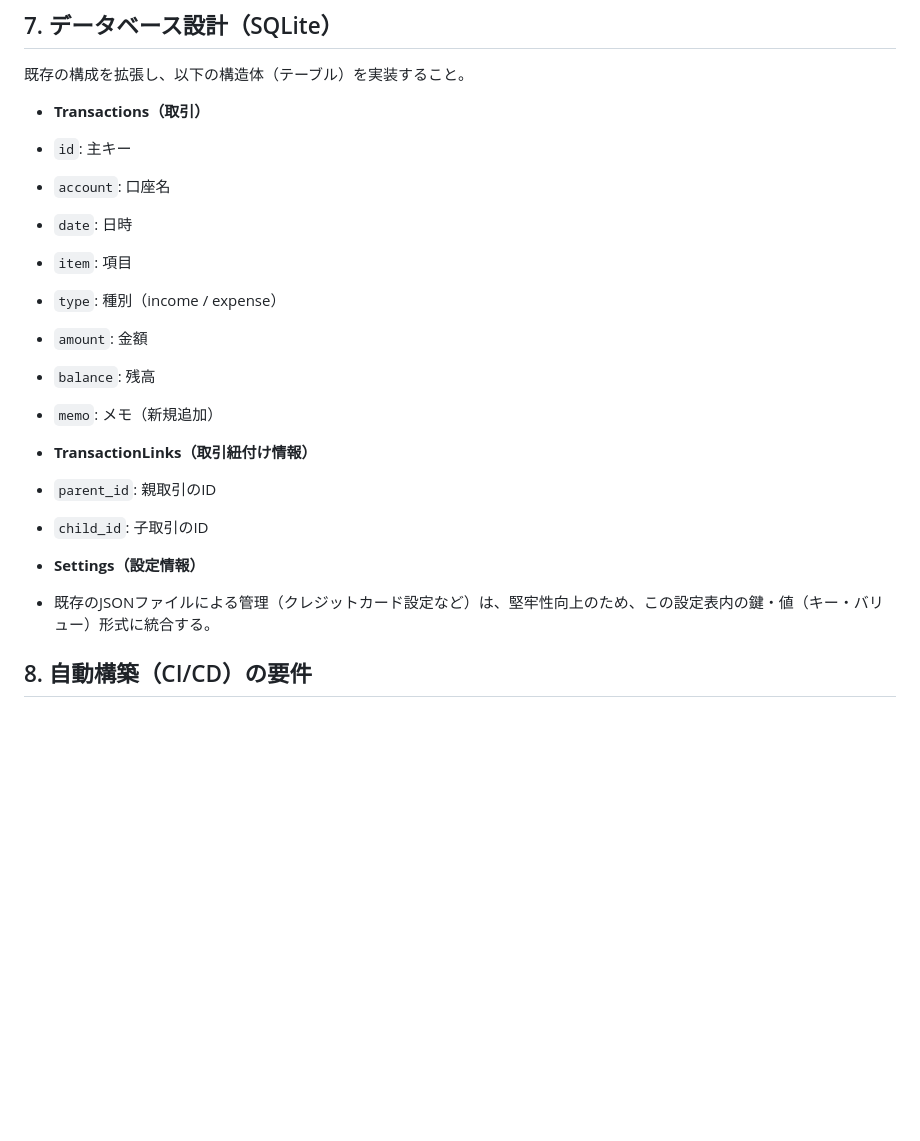
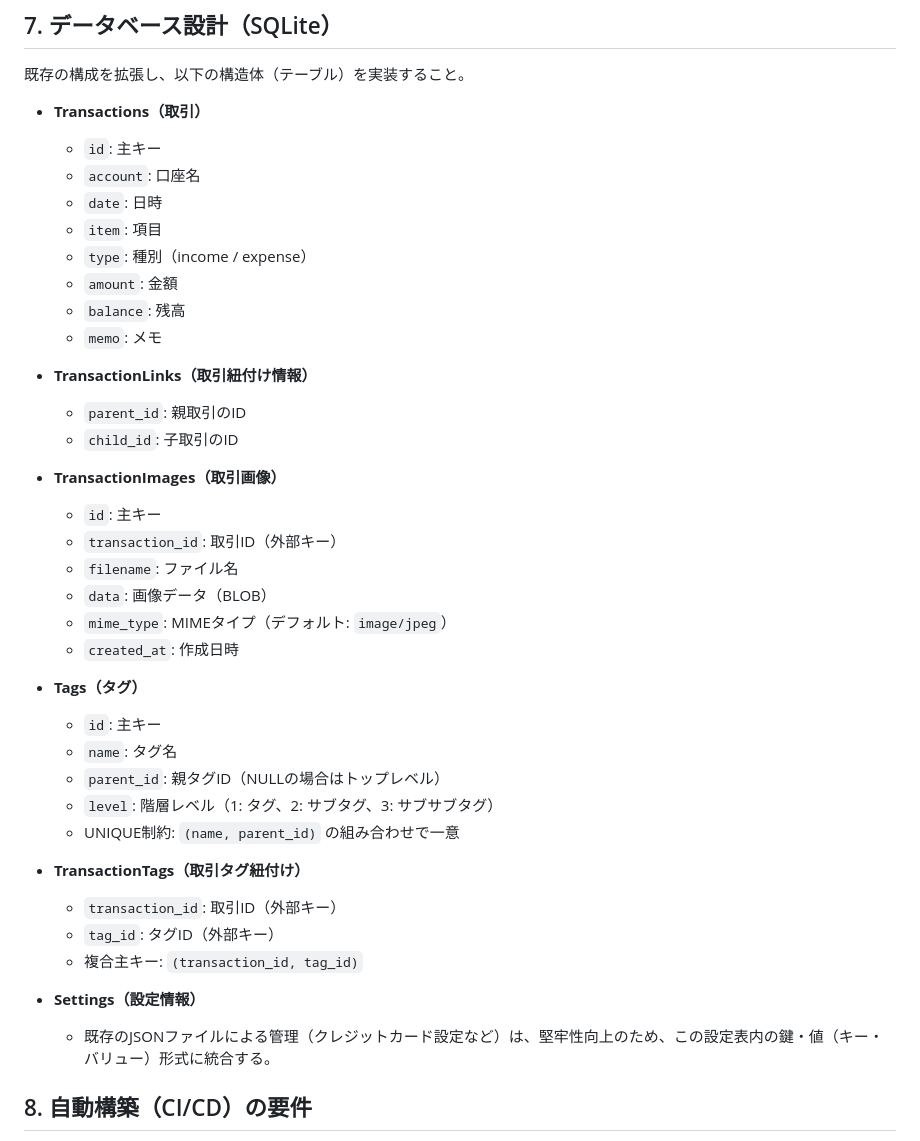
Before and after one commit to ShiningWank0/Omni_Money, a Markdown page: Agent.md, the part around one of its changes. GitHub-like rendering; blank space fills up the shorter version.

```diff
--- a/Agent.md
+++ b/Agent.md
@@ -198,23 +227,41 @@ AIエージェントが外部から記帳を自動化するためのAPI（例: `
 既存の構成を拡張し、以下の構造体（テーブル）を実装すること。
 
 * **Transactions（取引）**
-* `id`: 主キー
-* `account`: 口座名
-* `date`: 日時
-* `item`: 項目
-* `type`: 種別（income / expense）
-* `amount`: 金額
-* `balance`: 残高
-* `memo`: メモ（新規追加）
-
+  * `id`: 主キー
+  * `account`: 口座名
+  * `date`: 日時
+  * `item`: 項目
+  * `type`: 種別（income / expense）
+  * `amount`: 金額
+  * `balance`: 残高
+  * `memo`: メモ
 
 * **TransactionLinks（取引紐付け情報）**
-* `parent_id`: 親取引のID
-* `child_id`: 子取引のID
+  * `parent_id`: 親取引のID
+  * `child_id`: 子取引のID
 
+* **TransactionImages（取引画像）**
+  * `id`: 主キー
+  * `transaction_id`: 取引ID（外部キー）
+  * `filename`: ファイル名
+  * `data`: 画像データ（BLOB）
+  * `mime_type`: MIMEタイプ（デフォルト: `image/jpeg`）
+  * `created_at`: 作成日時
+
+* **Tags（タグ）**
+  * `id`: 主キー
+  * `name`: タグ名
+  * `parent_id`: 親タグID（NULLの場合はトップレベル）
+  * `level`: 階層レベル（1: タグ、2: サブタグ、3: サブサブタグ）
+  * UNIQUE制約: `(name, parent_id)` の組み合わせで一意
+
+* **TransactionTags（取引タグ紐付け）**
+  * `transaction_id`: 取引ID（外部キー）
+  * `tag_id`: タグID（外部キー）
+  * 複合主キー: `(transaction_id, tag_id)`
 
 * **Settings（設定情報）**
-* 既存のJSONファイルによる管理（クレジットカード設定など）は、堅牢性向上のため、この設定表内の鍵・値（キー・バリュー）形式に統合する。
+  * 既存のJSONファイルによる管理（クレジットカード設定など）は、堅牢性向上のため、この設定表内の鍵・値（キー・バリュー）形式に統合する。
 
 
 
```
Also changed, not shown: other parts of Agent.md (+40 -11 lines).
